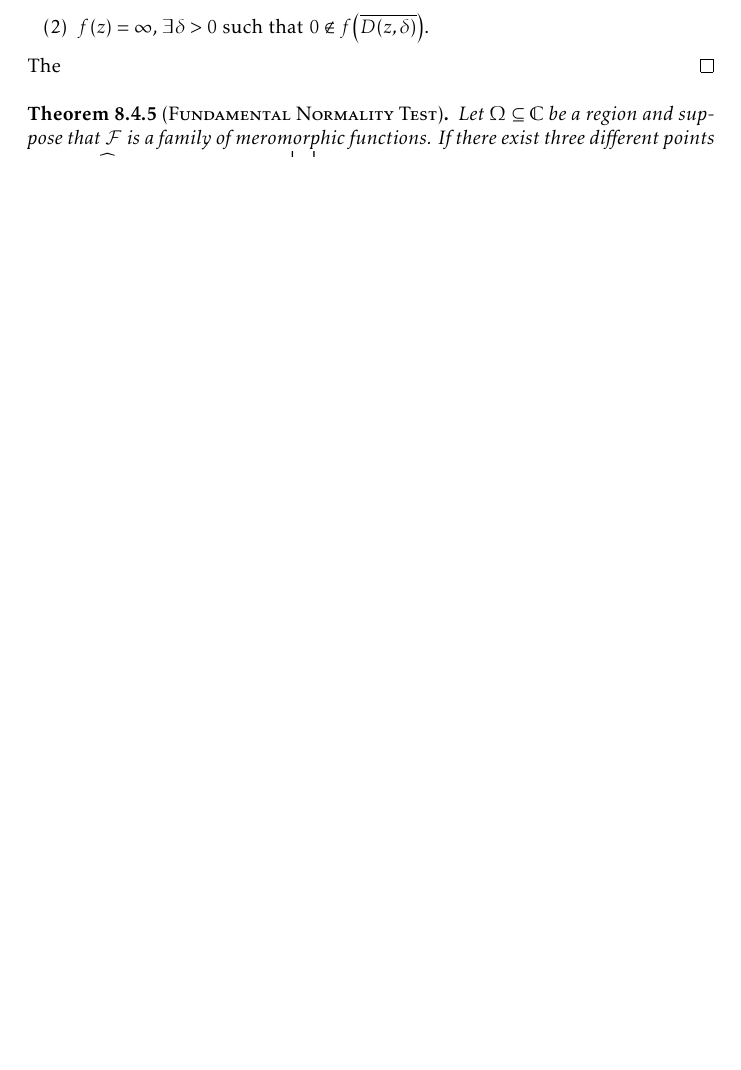
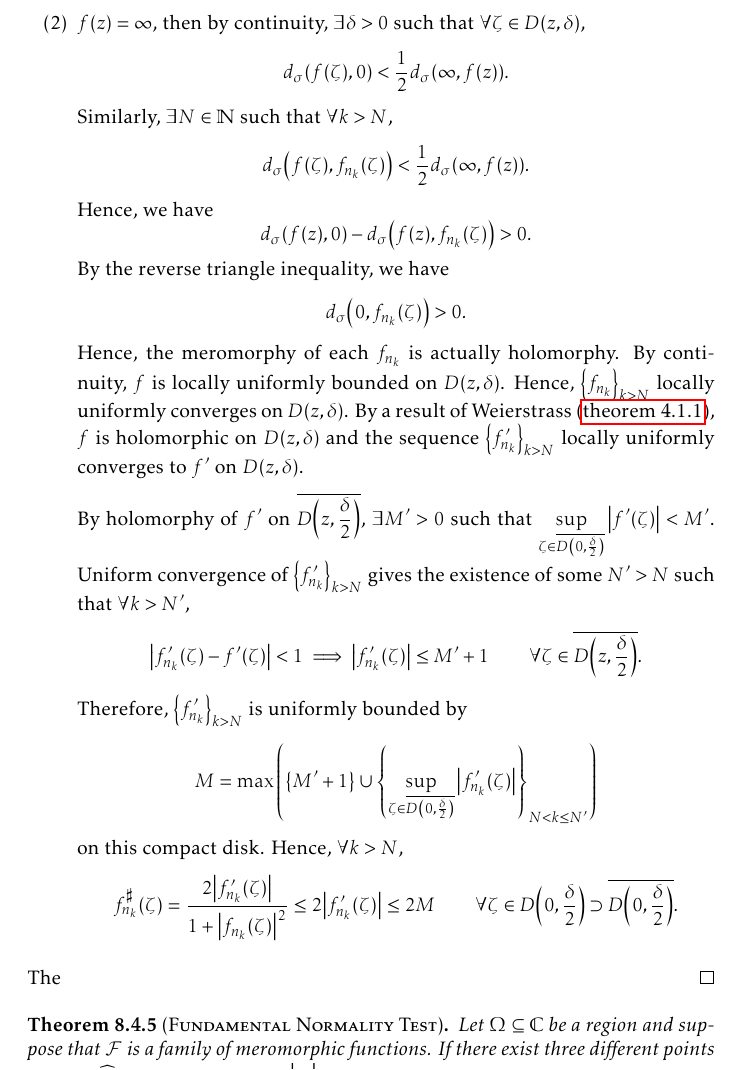
Before and after one commit to slipperking/complex-analysis-latex, a LaTeX document (main.tex): part of page 187 of 198 before the commit and part of page 187 of 199 after it, cut at the place of the change, the shorter picture padded with empty space. Compiled offline with pdfLaTeX.

Commit message:
overleaf_to_git (Sat Sep 27 22:58:27 2025 -0700): update main.tex from r22186 to r22189

```diff
--- a/main.tex
+++ b/main.tex
@@ -4136,7 +4136,11 @@ Montel's Theorem for holomorphically normal families in \cref{thm:montel} can be
         Hence, the meromorphy of each \(f_{n_k}\) is actually holomorphy. By continuity, \(f\) is locally uniformly bounded on \(D(z,\delta)\). Hence, \(\qty{f_{n_k}}_{k>N}\) locally uniformly converges on \(D(z,\delta)\). By a result of Weierstrass (\cref{thm:weierstrassuniformlimit}), \(f\) is holomorphic on \(D(z,\delta)\) and the sequence \(\qty{f'_{n_k}}_{k>N}\) locally uniformly converges to \(f'\) on \(D(z,\delta)\).
 
         By holomorphy of \(f'\) on \(\overline{D\qty(z,\frac\delta2)}\), \(\exists M'>0\) such that \(\sup_{\zeta\in\overline{D\qty(0,\frac\delta2)}}\abs{f'(\zeta)}<M'\). Uniform convergence of \(\qty{f'_{n_k}}_{k>N}\) gives the existence of some \(N'>N\) such that \(\forall k>N'\), \[\abs{f'_{n_k}(\zeta)-f'(\zeta)}<1\implies\abs{f'_{n_k}(\zeta)}\leq M'+1\qquad\forall\zeta\in\overline{D\qty(z,\frac\delta2)}.\] Therefore, \(\qty{f'_{n_k}}_{k>N}\) is uniformly bounded by \[M=\max\qty(\qty{M'+1}\cup\qty{\sup_{\zeta\in\overline{D\qty(0,\frac\delta2)}}\abs{f_{n_k}'(\zeta)}}_{N<k\leq N'})\] on this compact disk. Hence, \(\forall k>N\), \[f^\sharp_{n_k}(\zeta)=\frac{2\abs{f_{n_k}'(\zeta)}}{1+\abs{f_{n_k}(\zeta)}^2}\leq 2\abs{f'_{n_k}(\zeta)}\leq 2M\qquad \forall\zeta\in D\qty(0,\frac\delta2)\supset\overline{D\qty(0,\frac\delta2)}.\]
-        \item \(f\qty(z)=\infty\), \(\exists\delta>0\) such that \(0\notin f\qty(\overline{D\qty(z,\delta)})\).
+        \item \(f\qty(z)=\infty\), then by continuity, \(\exists\delta>0\) such that \(\forall \zeta\in D(z,\delta)\), \[d_\sigma\qty(f(\zeta),0)<\frac12d_\sigma\qty(\infty, f(z)).\] Similarly, \(\exists N\in\mathbb{N}\) such that \(\forall k>N\), \[d_\sigma\qty(f(\zeta),f_{n_k}(\zeta))<\frac12d_\sigma\qty(\infty, f(z)).\]
+        Hence, we have \[d_\sigma\qty(f(z),0)-d_\sigma\qty(f(z),f_{n_k}(\zeta))>0.\] By the reverse triangle inequality, we have \[d_\sigma\qty(0,f_{n_k}(\zeta))>0.\]
+        Hence, the meromorphy of each \(f_{n_k}\) is actually holomorphy. By continuity, \(f\) is locally uniformly bounded on \(D(z,\delta)\). Hence, \(\qty{f_{n_k}}_{k>N}\) locally uniformly converges on \(D(z,\delta)\). By a result of Weierstrass (\cref{thm:weierstrassuniformlimit}), \(f\) is holomorphic on \(D(z,\delta)\) and the sequence \(\qty{f'_{n_k}}_{k>N}\) locally uniformly converges to \(f'\) on \(D(z,\delta)\).
+
+        By holomorphy of \(f'\) on \(\overline{D\qty(z,\frac\delta2)}\), \(\exists M'>0\) such that \(\sup_{\zeta\in\overline{D\qty(0,\frac\delta2)}}\abs{f'(\zeta)}<M'\). Uniform convergence of \(\qty{f'_{n_k}}_{k>N}\) gives the existence of some \(N'>N\) such that \(\forall k>N'\), \[\abs{f'_{n_k}(\zeta)-f'(\zeta)}<1\implies\abs{f'_{n_k}(\zeta)}\leq M'+1\qquad\forall\zeta\in\overline{D\qty(z,\frac\delta2)}.\] Therefore, \(\qty{f'_{n_k}}_{k>N}\) is uniformly bounded by \[M=\max\qty(\qty{M'+1}\cup\qty{\sup_{\zeta\in\overline{D\qty(0,\frac\delta2)}}\abs{f_{n_k}'(\zeta)}}_{N<k\leq N'})\] on this compact disk. Hence, \(\forall k>N\), \[f^\sharp_{n_k}(\zeta)=\frac{2\abs{f_{n_k}'(\zeta)}}{1+\abs{f_{n_k}(\zeta)}^2}\leq 2\abs{f'_{n_k}(\zeta)}\leq 2M\qquad \forall\zeta\in D\qty(0,\frac\delta2)\supset\overline{D\qty(0,\frac\delta2)}.\]
     \end{enumerate}
     The
 \end{proof}
```
